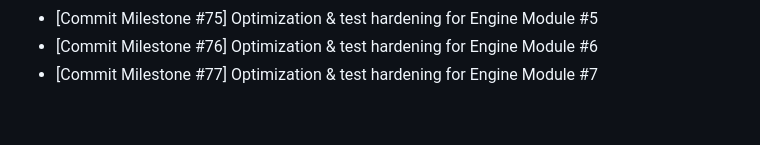
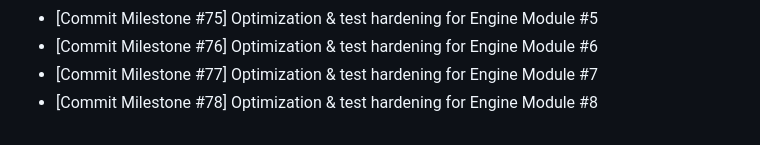
Before and after one commit to Parul-chowdhary/Mind-Forge, a Markdown page: CHANGELOG.md, the part around the change. GitHub-like rendering.

```diff
--- a/CHANGELOG.md
+++ b/CHANGELOG.md
@@ -40,3 +40,4 @@
 - [Commit Milestone #75] Optimization & test hardening for Engine Module #5
 - [Commit Milestone #76] Optimization & test hardening for Engine Module #6
 - [Commit Milestone #77] Optimization & test hardening for Engine Module #7
+- [Commit Milestone #78] Optimization & test hardening for Engine Module #8
```
